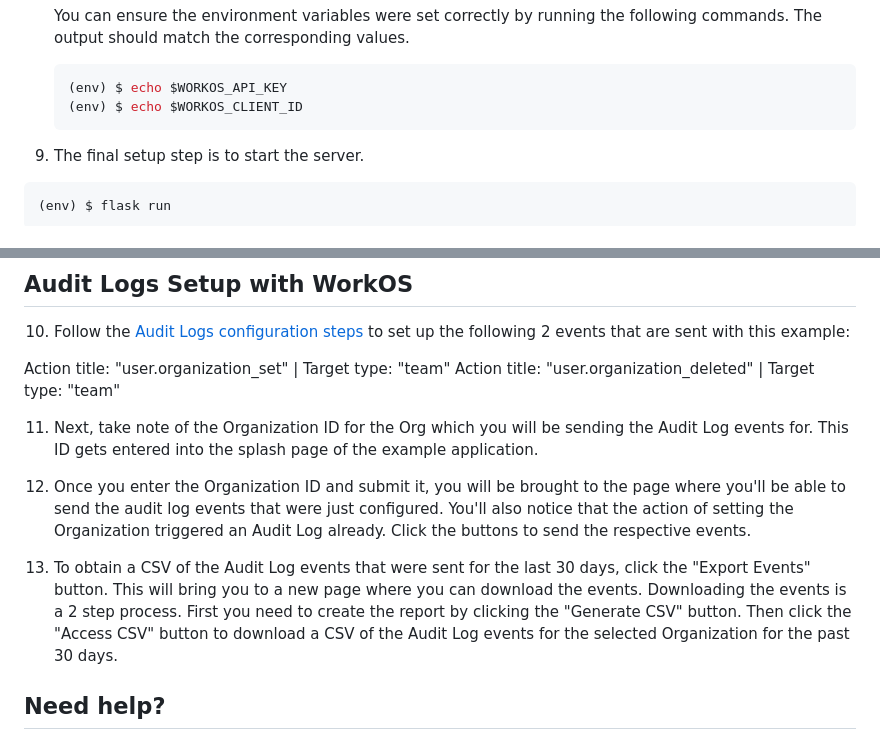
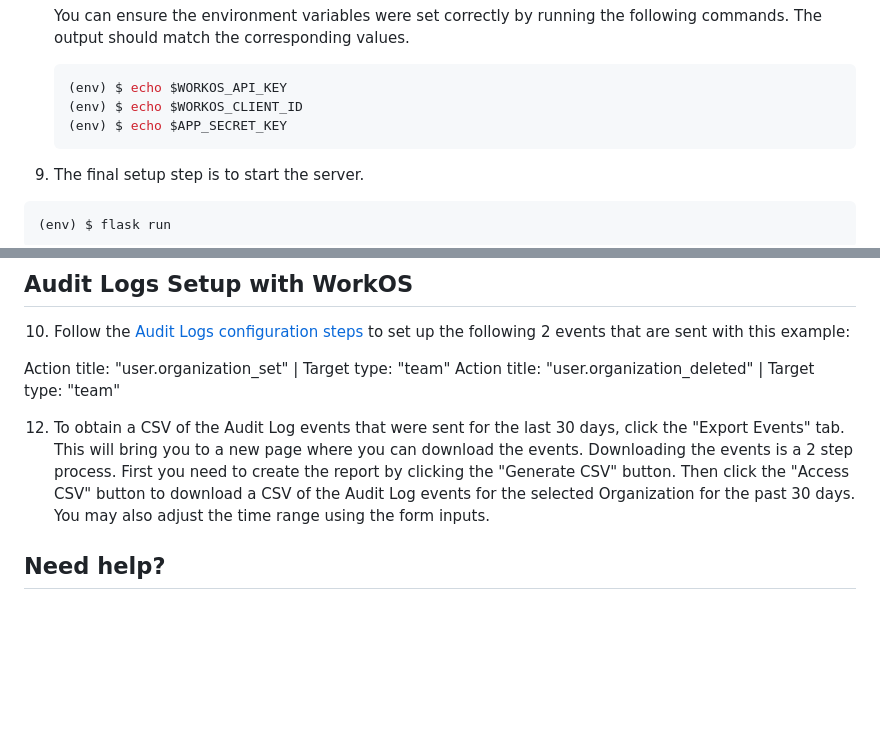
Before and after one commit to workos/python-flask-example-applications, a Markdown page: python-flask-audit-logs-example/README.md, 2 parts joined by grey strips. Drawn GitHub-style; blank space fills up the shorter version.

Commit message:
Update readme to align with new UI

````diff
--- a/python-flask-audit-logs-example/README.md
+++ b/python-flask-audit-logs-example/README.md
@@ -75,6 +75,7 @@ An example Flask application demonstrating how to use the [WorkOS Python SDK](ht
    ```bash
    (env) $ echo $WORKOS_API_KEY
    (env) $ echo $WORKOS_CLIENT_ID
+   (env) $ echo $APP_SECRET_KEY
    ```
 
 9. The final setup step is to start the server.
@@ -111,11 +112,7 @@ You can stop the local Flask server for now by entering `CTRL + c` on the comman
 Action title: "user.organization_set" | Target type: "team"
 Action title: "user.organization_deleted" | Target type: "team"
 
-11. Next, take note of the Organization ID for the Org which you will be sending the Audit Log events for. This ID gets entered into the splash page of the example application.
-
-12. Once you enter the Organization ID and submit it, you will be brought to the page where you'll be able to send the audit log events that were just configured. You'll also notice that the action of setting the Organization triggered an Audit Log already. Click the buttons to send the respective events.
-
-13. To obtain a CSV of the Audit Log events that were sent for the last 30 days, click the "Export Events" button. This will bring you to a new page where you can download the events. Downloading the events is a 2 step process. First you need to create the report by clicking the "Generate CSV" button. Then click the "Access CSV" button to download a CSV of the Audit Log events for the selected Organization for the past 30 days.
+12. To obtain a CSV of the Audit Log events that were sent for the last 30 days, click the "Export Events" tab. This will bring you to a new page where you can download the events. Downloading the events is a 2 step process. First you need to create the report by clicking the "Generate CSV" button. Then click the "Access CSV" button to download a CSV of the Audit Log events for the selected Organization for the past 30 days. You may also adjust the time range using the form inputs.
 
 ## Need help?
 
````
